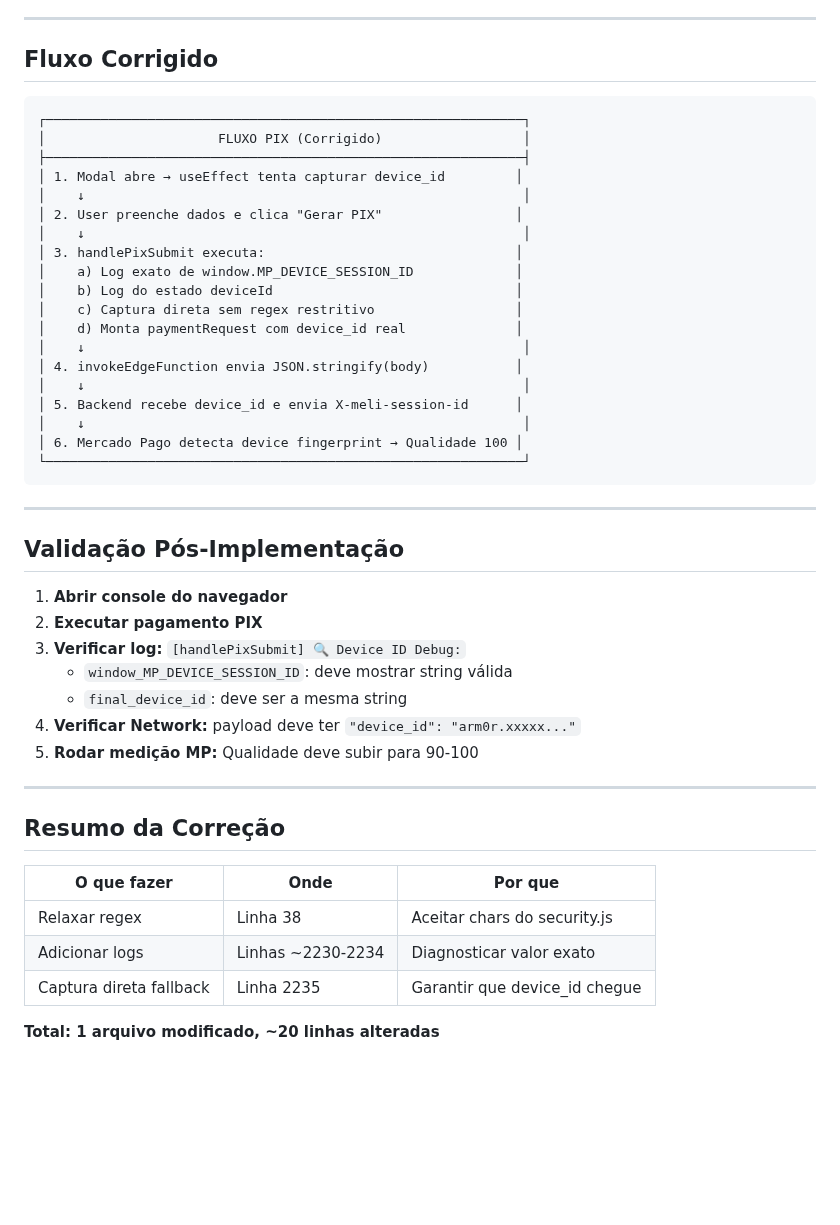
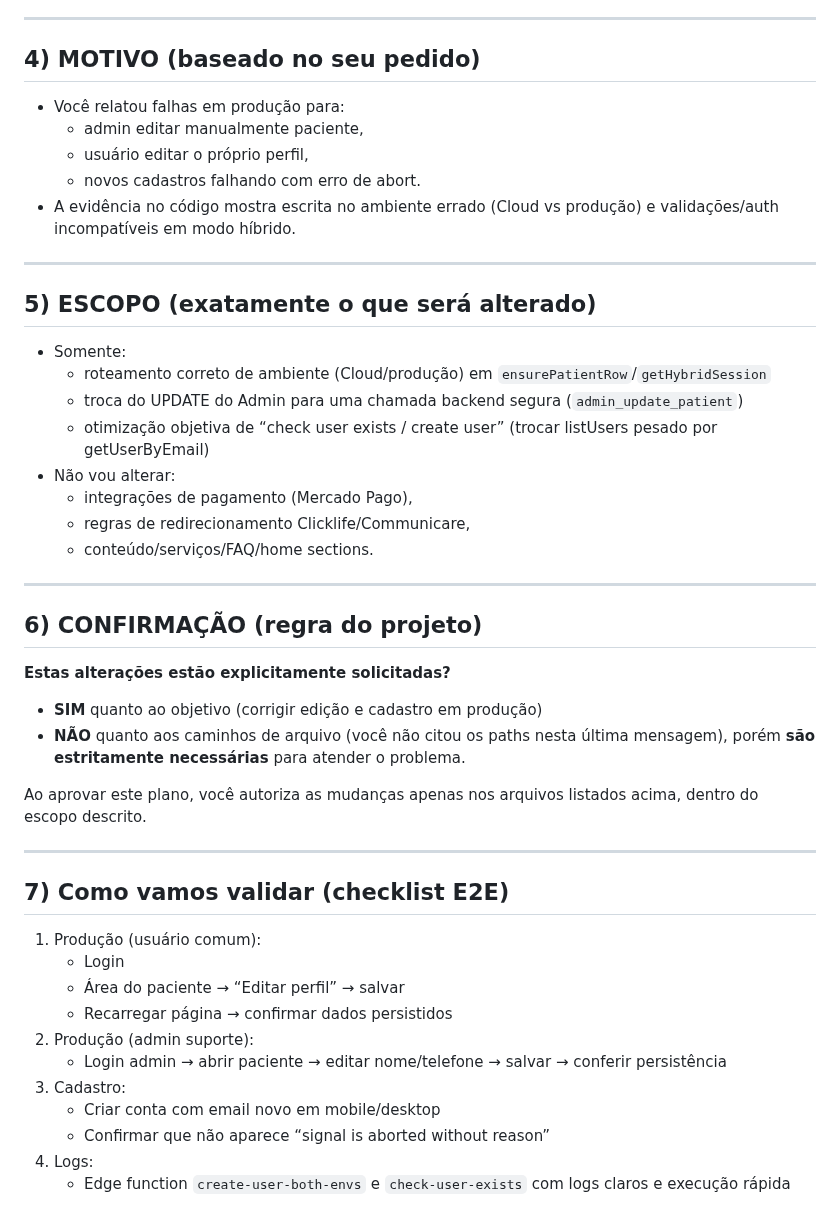
Before and after one commit to luccavgiani-spec/prontiasaude, a Markdown page: .lovable/plan.md, the part around one of its changes. Rendered like a GitHub page; blank space fills up the shorter version.

````diff
--- a/.lovable/plan.md
+++ b/.lovable/plan.md
@@ -120,50 +117,45 @@ const finalDeviceId = deviceId
 
 ---
 
-## Fluxo Corrigido
-
-```text
-┌─────────────────────────────────────────────────────────────┐
-│                      FLUXO PIX (Corrigido)                  │
-├─────────────────────────────────────────────────────────────┤
-│ 1. Modal abre → useEffect tenta capturar device_id         │
-│    ↓                                                        │
-│ 2. User preenche dados e clica "Gerar PIX"                 │
-│    ↓                                                        │
-│ 3. handlePixSubmit executa:                                │
-│    a) Log exato de window.MP_DEVICE_SESSION_ID             │
-│    b) Log do estado deviceId                               │
-│    c) Captura direta sem regex restritivo                  │
-│    d) Monta paymentRequest com device_id real              │
-│    ↓                                                        │
-│ 4. invokeEdgeFunction envia JSON.stringify(body)           │
-│    ↓                                                        │
-│ 5. Backend recebe device_id e envia X-meli-session-id      │
-│    ↓                                                        │
-│ 6. Mercado Pago detecta device fingerprint → Qualidade 100 │
-└─────────────────────────────────────────────────────────────┘
-```
+## 4) MOTIVO (baseado no seu pedido)
+- Você relatou falhas em produção para:
+  - admin editar manualmente paciente,
+  - usuário editar o próprio perfil,
+  - novos cadastros falhando com erro de abort.
+- A evidência no código mostra escrita no ambiente errado (Cloud vs produção) e validações/auth incompatíveis em modo híbrido.
 
 ---
 
-## Validação Pós-Implementação
-
-1. **Abrir console do navegador**
-2. **Executar pagamento PIX**
-3. **Verificar log:** `[handlePixSubmit] 🔍 Device ID Debug:`
-   - `window_MP_DEVICE_SESSION_ID`: deve mostrar string válida
-   - `final_device_id`: deve ser a mesma string
-4. **Verificar Network:** payload deve ter `"device_id": "arm0r.xxxxx..."`
-5. **Rodar medição MP:** Qualidade deve subir para 90-100
+## 5) ESCOPO (exatamente o que será alterado)
+- Somente:
+  - roteamento correto de ambiente (Cloud/produção) em `ensurePatientRow`/`getHybridSession`
+  - troca do UPDATE do Admin para uma chamada backend segura (`admin_update_patient`)
+  - otimização objetiva de “check user exists / create user” (trocar listUsers pesado por getUserByEmail)
+- Não vou alterar:
+  - integrações de pagamento (Mercado Pago),
+  - regras de redirecionamento Clicklife/Communicare,
+  - conteúdo/serviços/FAQ/home sections.
 
 ---
 
-## Resumo da Correção
+## 6) CONFIRMAÇÃO (regra do projeto)
+**Estas alterações estão explicitamente solicitadas?**
+- **SIM** quanto ao objetivo (corrigir edição e cadastro em produção)
+- **NÃO** quanto aos caminhos de arquivo (você não citou os paths nesta última mensagem), porém **são estritamente necessárias** para atender o problema.
 
-| O que fazer | Onde | Por que |
-|-------------|------|---------|
-| Relaxar regex | Linha 38 | Aceitar chars do security.js |
-| Adicionar logs | Linhas ~2230-2234 | Diagnosticar valor exato |
-| Captura direta fallback | Linha 2235 | Garantir que device_id chegue |
+Ao aprovar este plano, você autoriza as mudanças apenas nos arquivos listados acima, dentro do escopo descrito.
 
-**Total: 1 arquivo modificado, ~20 linhas alteradas**
+---
+
+## 7) Como vamos validar (checklist E2E)
+1) Produção (usuário comum):
+   - Login
+   - Área do paciente → “Editar perfil” → salvar
+   - Recarregar página → confirmar dados persistidos
+2) Produção (admin suporte):
+   - Login admin → abrir paciente → editar nome/telefone → salvar → conferir persistência
+3) Cadastro:
+   - Criar conta com email novo em mobile/desktop
+   - Confirmar que não aparece “signal is aborted without reason”
+4) Logs:
+   - Edge function `create-user-both-envs` e `check-user-exists` com logs claros e execução rápida
````
Also changed, not shown: other parts of .lovable/plan.md (+89 -92 lines).
